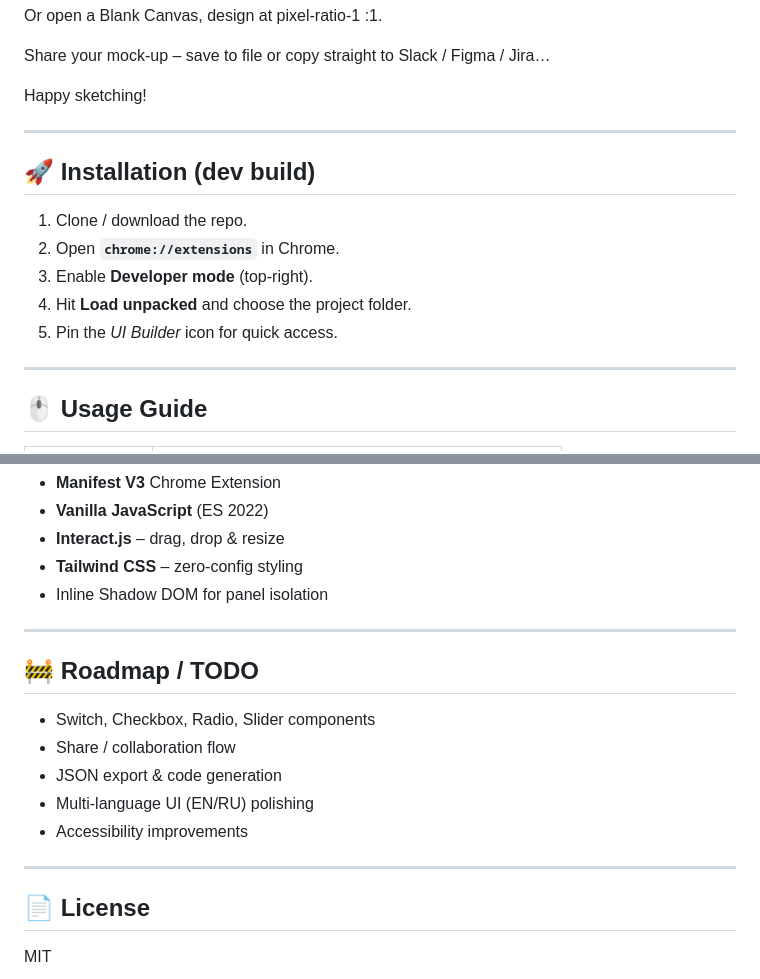
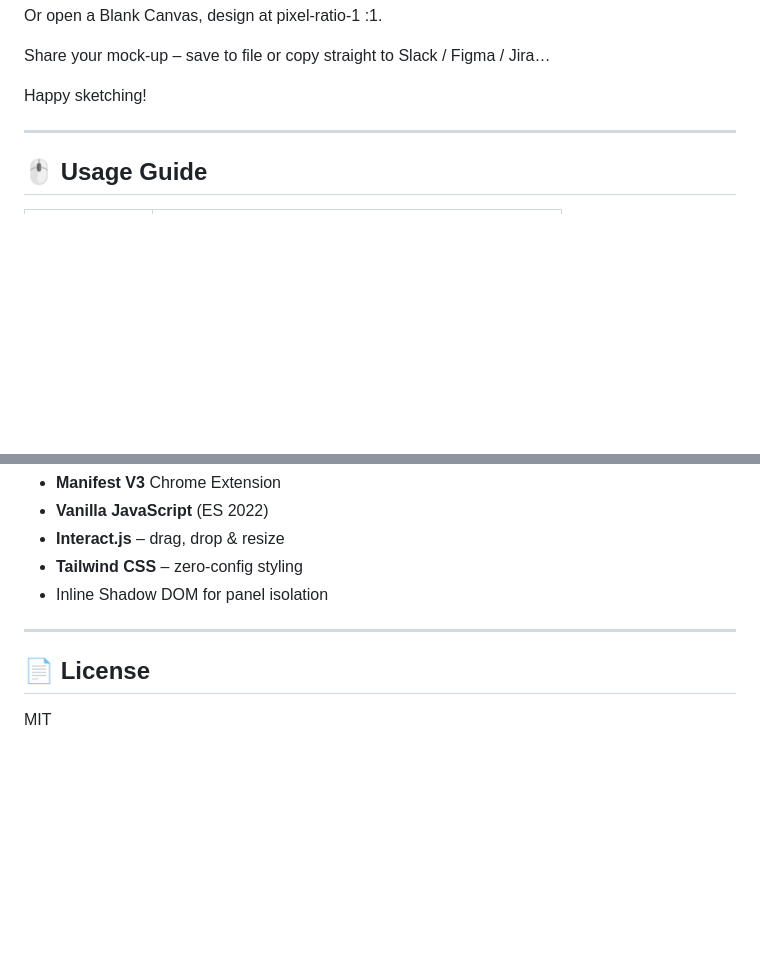
Before and after one commit to Heinlaid/ui_builder, a Markdown page: README.md, 2 parts joined by grey strips. Drawn GitHub-style; blank space fills up the shorter version.

```diff
--- a/README.md
+++ b/README.md
@@ -83,15 +83,6 @@ Share your mock-up – save to file or copy straight to Slack / Figma / Jira…
 
 Happy sketching!
 
----
-
-## 🚀 Installation (dev build)
-
-1. Clone / download the repo.
-2. Open **`chrome://extensions`** in Chrome.
-3. Enable **Developer mode** (top-right).
-4. Hit **Load unpacked** and choose the project folder.
-5. Pin the *UI Builder* icon for quick access.
 
 ---
 
@@ -123,16 +114,6 @@ Happy sketching!
 
 ---
 
-## 🚧 Roadmap / TODO
-
-- Switch, Checkbox, Radio, Slider components
-- Share / collaboration flow
-- JSON export & code generation
-- Multi-language UI (EN/RU) polishing
-- Accessibility improvements
-
----
-
 ## 📄 License
 
 MIT
```
